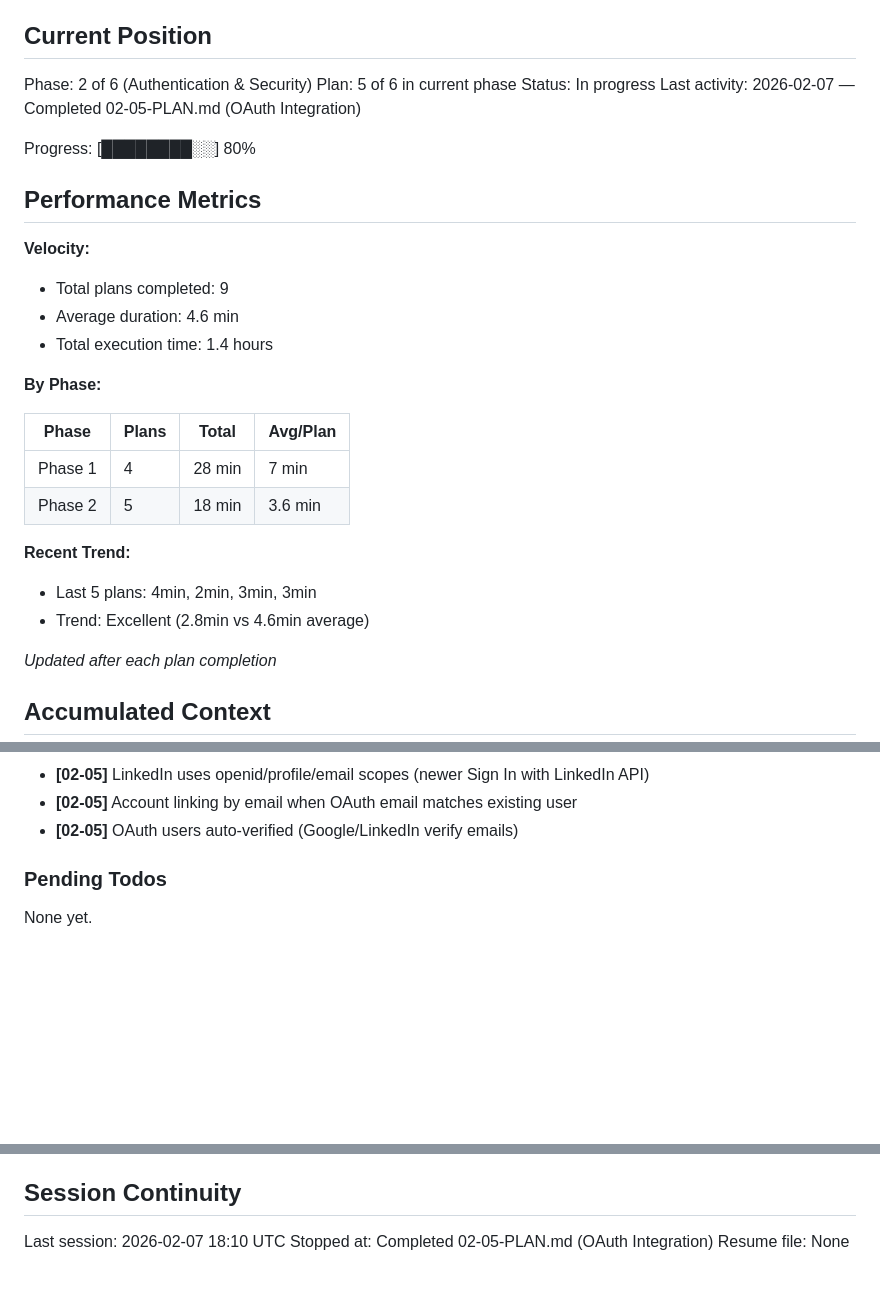
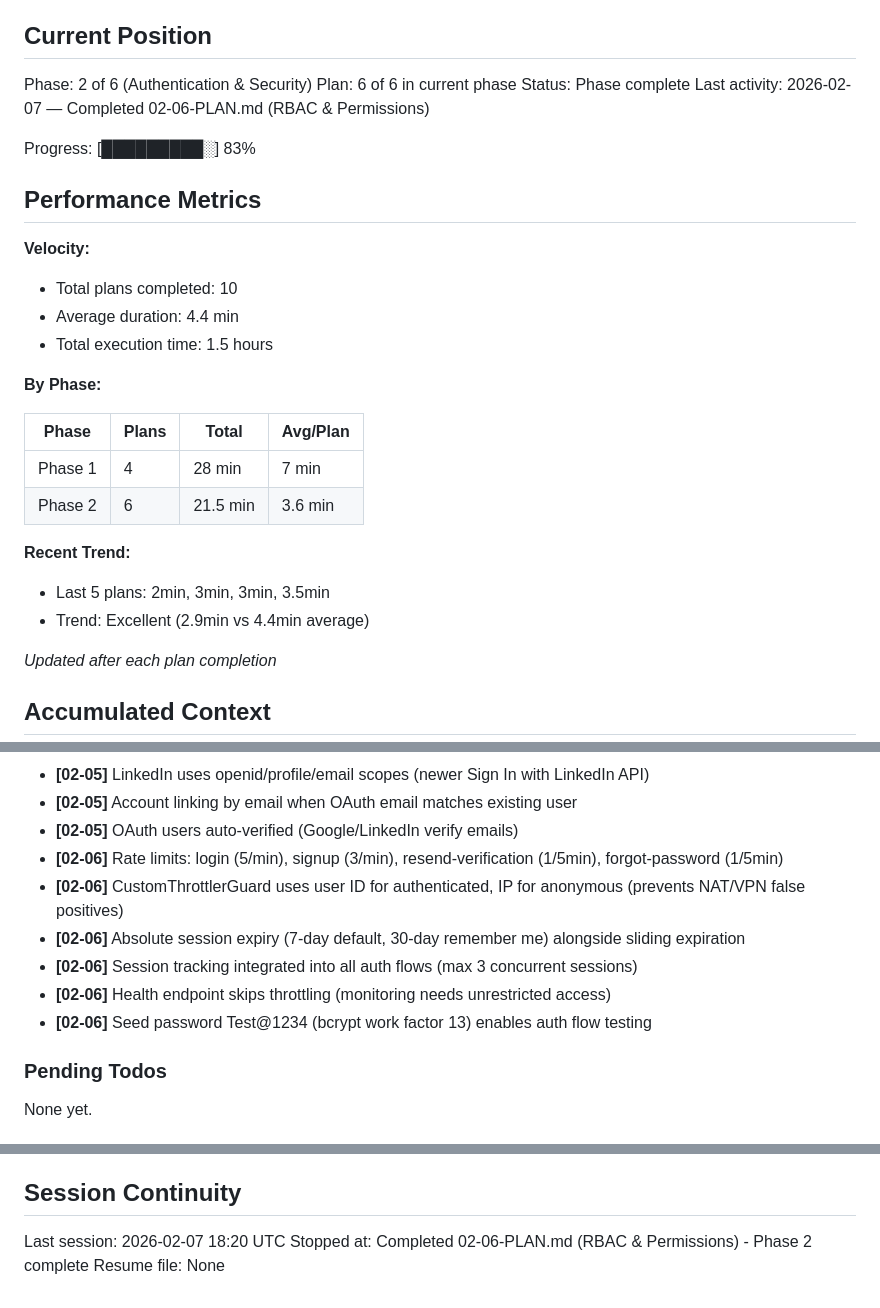
Before and after one commit to siphiwewritescode/maxed-cv, a Markdown page: .planning/STATE.md, 3 parts joined by grey strips. Drawn GitHub-style; blank space fills up the shorter version.

Commit message:
docs(02-06): complete RBAC & Permissions plan
Tasks completed: 2/2
- Add rate limiting and absolute session expiry
- Integrate session tracking and update seed data

SUMMARY: .planning/phases/02-authentication-security/02-06-SUMMARY.md

```diff
--- a/.planning/STATE.md
+++ b/.planning/STATE.md
@@ -10,29 +10,29 @@ See: .planning/PROJECT.md (updated 2026-02-07)
 ## Current Position
 
 Phase: 2 of 6 (Authentication & Security)
-Plan: 5 of 6 in current phase
-Status: In progress
-Last activity: 2026-02-07 — Completed 02-05-PLAN.md (OAuth Integration)
+Plan: 6 of 6 in current phase
+Status: Phase complete
+Last activity: 2026-02-07 — Completed 02-06-PLAN.md (RBAC & Permissions)
 
-Progress: [████████░░] 80%
+Progress: [█████████░] 83%
 
 ## Performance Metrics
 
 **Velocity:**
-- Total plans completed: 9
-- Average duration: 4.6 min
-- Total execution time: 1.4 hours
+- Total plans completed: 10
+- Average duration: 4.4 min
+- Total execution time: 1.5 hours
 
 **By Phase:**
 
 | Phase | Plans | Total | Avg/Plan |
 |-------|-------|-------|----------|
 | Phase 1 | 4 | 28 min | 7 min |
-| Phase 2 | 5 | 18 min | 3.6 min |
+| Phase 2 | 6 | 21.5 min | 3.6 min |
 
 **Recent Trend:**
-- Last 5 plans: 4min, 2min, 3min, 3min
-- Trend: Excellent (2.8min vs 4.6min average)
+- Last 5 plans: 2min, 3min, 3min, 3.5min
+- Trend: Excellent (2.9min vs 4.4min average)
 
 *Updated after each plan completion*
 
@@ -82,6 +82,12 @@ Recent decisions affecting current work:
 - **[02-05]** LinkedIn uses openid/profile/email scopes (newer Sign In with LinkedIn API)
 - **[02-05]** Account linking by email when OAuth email matches existing user
 - **[02-05]** OAuth users auto-verified (Google/LinkedIn verify emails)
+- **[02-06]** Rate limits: login (5/min), signup (3/min), resend-verification (1/5min), forgot-password (1/5min)
+- **[02-06]** CustomThrottlerGuard uses user ID for authenticated, IP for anonymous (prevents NAT/VPN false positives)
+- **[02-06]** Absolute session expiry (7-day default, 30-day remember me) alongside sliding expiration
+- **[02-06]** Session tracking integrated into all auth flows (max 3 concurrent sessions)
+- **[02-06]** Health endpoint skips throttling (monitoring needs unrestricted access)
+- **[02-06]** Seed password Test@1234 (bcrypt work factor 13) enables auth flow testing
 
 ### Pending Todos
 
@@ -97,6 +103,6 @@ None yet.
 
 ## Session Continuity
 
-Last session: 2026-02-07 18:10 UTC
-Stopped at: Completed 02-05-PLAN.md (OAuth Integration)
+Last session: 2026-02-07 18:20 UTC
+Stopped at: Completed 02-06-PLAN.md (RBAC & Permissions) - Phase 2 complete
 Resume file: None
```
Also changed, not shown: 1 other file.
